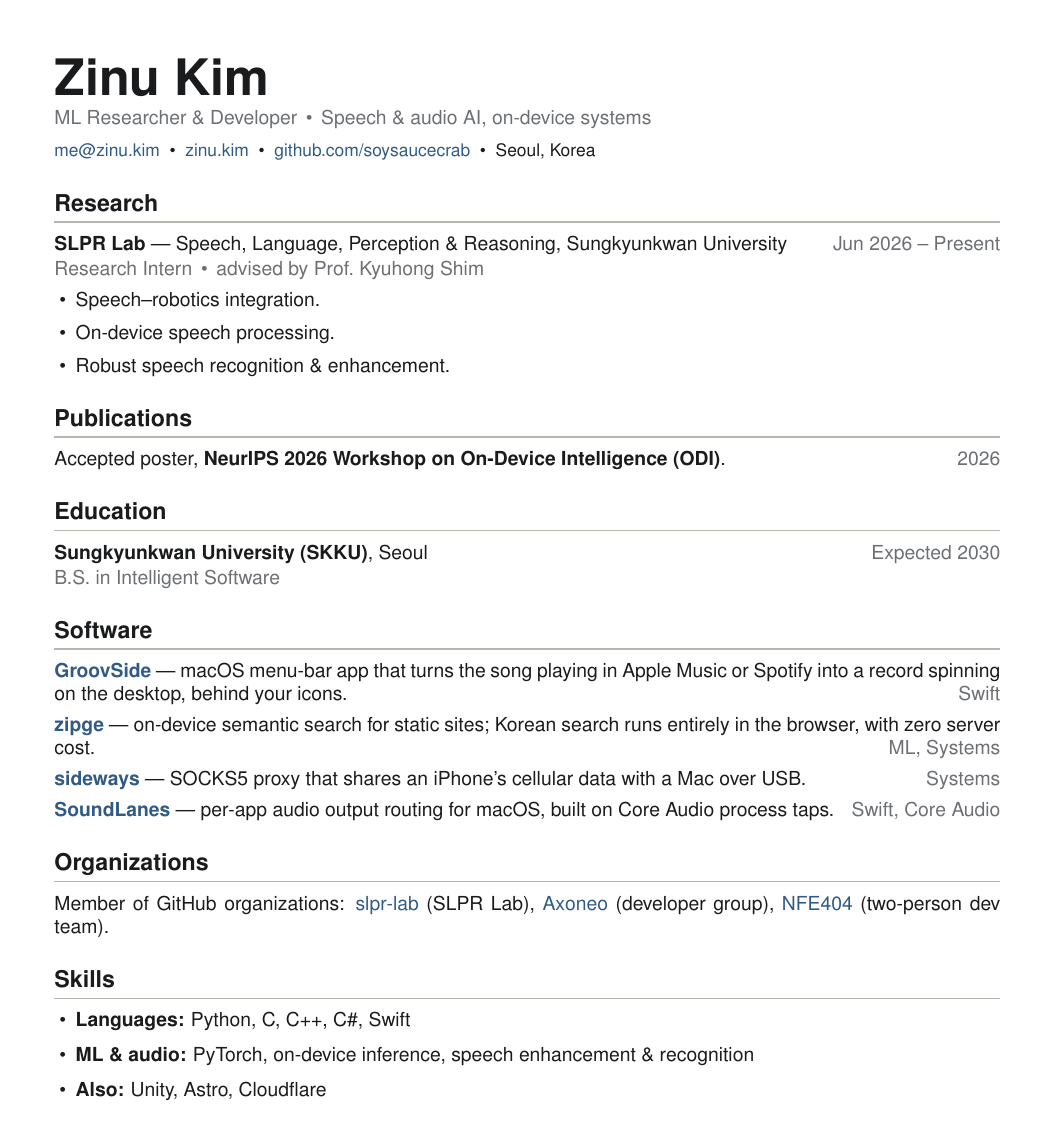
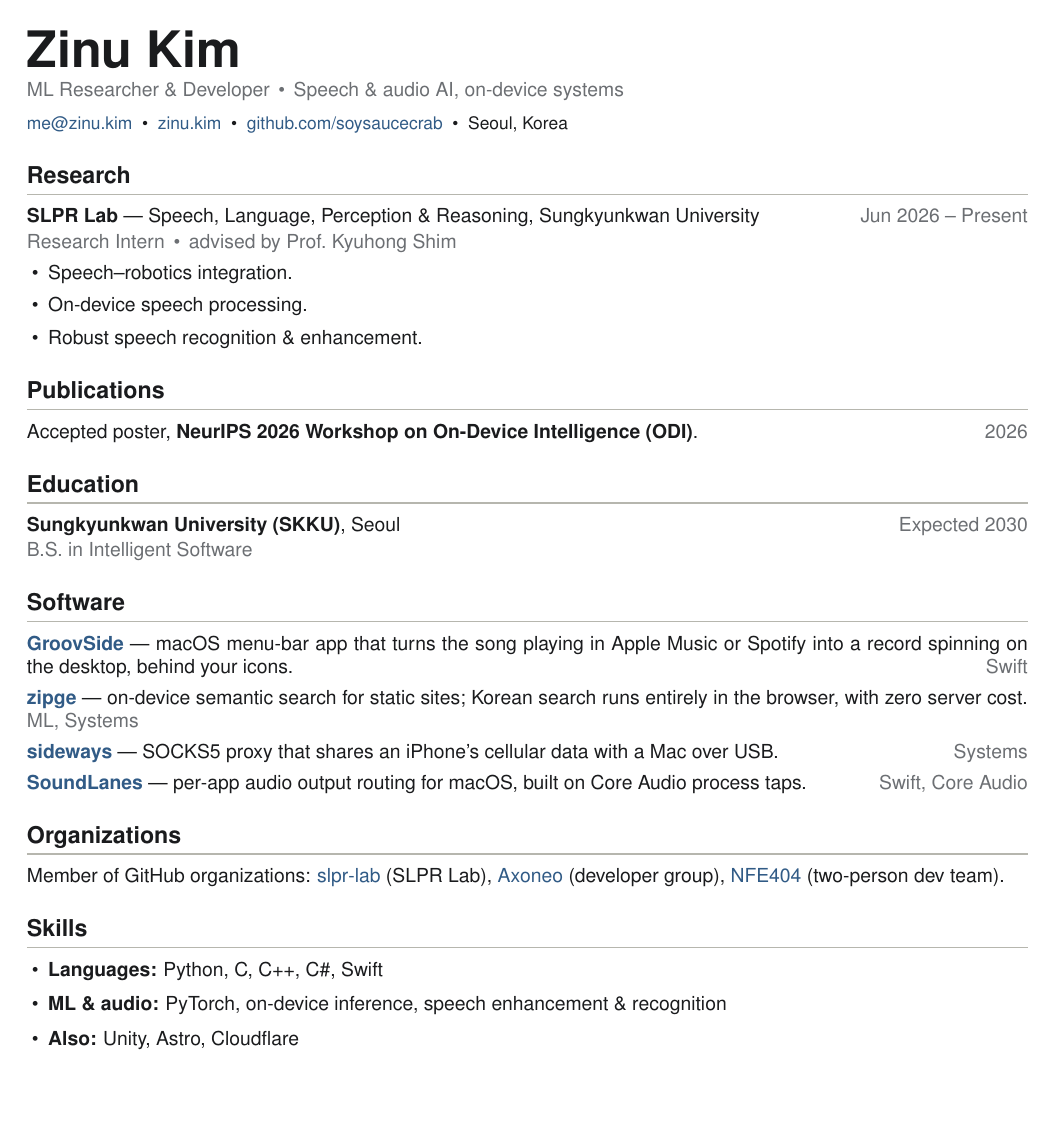
Before and after one commit to soysaucecrab/soysaucecrab, a LaTeX CV (cv/cv.tex): the whole page. Compiled offline with pdfLaTeX.

Commit message:
cv: tighten margins (1.4cm) and trim README preview whitespace
Co-Authored-By: Claude Opus 4.8 <noreply@anthropic.com>
Claude-Session: https://claude.ai/code/session_01SFHaSDeRjxKjFzwAuc3YQe

```diff
--- a/cv/cv.tex
+++ b/cv/cv.tex
@@ -4,7 +4,7 @@
 
 \usepackage[T1]{fontenc}
 \usepackage[utf8]{inputenc}
-\usepackage[margin=1.9cm]{geometry}
+\usepackage[margin=1.4cm]{geometry}
 \usepackage{helvet}\renewcommand{\familydefault}{\sfdefault}
 \usepackage{titlesec}
 \usepackage{enumitem}
```
Also changed, not shown: cv/cv.png, 1 other file.
